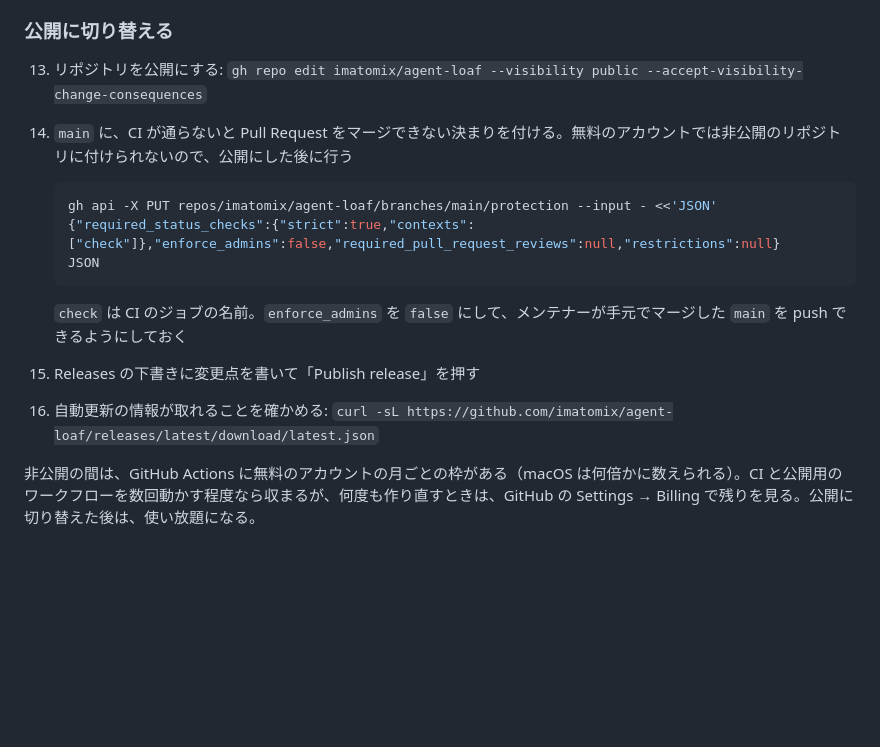
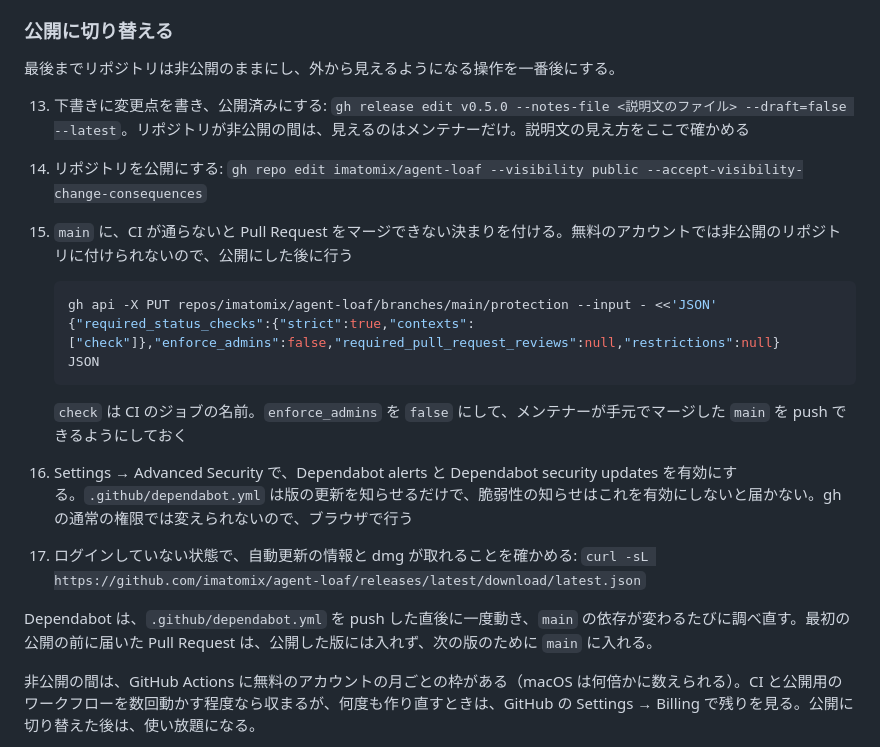
Before and after one commit to imatomix/agent-loaf, a Markdown page: docs/releasing.md, the part around the change. Drawn GitHub-style; blank space fills up the shorter version.

Commit message:
最初の公開の手順を、実際に行った順に直し、Dependabot alerts を有効にする手順を足す
外から見えるようになる操作を一番後にするため、Publish release をリポジトリの公開より前にした。

Co-Authored-By: Claude Opus 5.5 <noreply@anthropic.com>

````diff
--- a/docs/releasing.md
+++ b/docs/releasing.md
@@ -73,8 +73,11 @@ Agent Loaf の新しい版を、署名・公証した dmg として GitHub の R
 
 ### 公開に切り替える
 
-13. リポジトリを公開にする: `gh repo edit imatomix/agent-loaf --visibility public --accept-visibility-change-consequences`
-14. `main` に、CI が通らないと Pull Request をマージできない決まりを付ける。無料のアカウントでは非公開のリポジトリに付けられないので、公開にした後に行う
+最後までリポジトリは非公開のままにし、外から見えるようになる操作を一番後にする。
+
+13. 下書きに変更点を書き、公開済みにする: `gh release edit v0.5.0 --notes-file <説明文のファイル> --draft=false --latest`。リポジトリが非公開の間は、見えるのはメンテナーだけ。説明文の見え方をここで確かめる
+14. リポジトリを公開にする: `gh repo edit imatomix/agent-loaf --visibility public --accept-visibility-change-consequences`
+15. `main` に、CI が通らないと Pull Request をマージできない決まりを付ける。無料のアカウントでは非公開のリポジトリに付けられないので、公開にした後に行う
 
     ```bash
     gh api -X PUT repos/imatomix/agent-loaf/branches/main/protection --input - <<'JSON'
@@ -83,8 +86,10 @@ Agent Loaf の新しい版を、署名・公証した dmg として GitHub の R
     ```
 
     `check` は CI のジョブの名前。`enforce_admins` を `false` にして、メンテナーが手元でマージした `main` を push できるようにしておく
-15. Releases の下書きに変更点を書いて「Publish release」を押す
-16. 自動更新の情報が取れることを確かめる: `curl -sL https://github.com/imatomix/agent-loaf/releases/latest/download/latest.json`
+16. Settings → Advanced Security で、Dependabot alerts と Dependabot security updates を有効にする。`.github/dependabot.yml` は版の更新を知らせるだけで、脆弱性の知らせはこれを有効にしないと届かない。gh の通常の権限では変えられないので、ブラウザで行う
+17. ログインしていない状態で、自動更新の情報と dmg が取れることを確かめる: `curl -sL https://github.com/imatomix/agent-loaf/releases/latest/download/latest.json`
+
+Dependabot は、`.github/dependabot.yml` を push した直後に一度動き、`main` の依存が変わるたびに調べ直す。最初の公開の前に届いた Pull Request は、公開した版には入れず、次の版のために `main` に入れる。
 
 非公開の間は、GitHub Actions に無料のアカウントの月ごとの枠がある（macOS は何倍かに数えられる）。CI と公開用のワークフローを数回動かす程度なら収まるが、何度も作り直すときは、GitHub の Settings → Billing で残りを見る。公開に切り替えた後は、使い放題になる。
 
````
